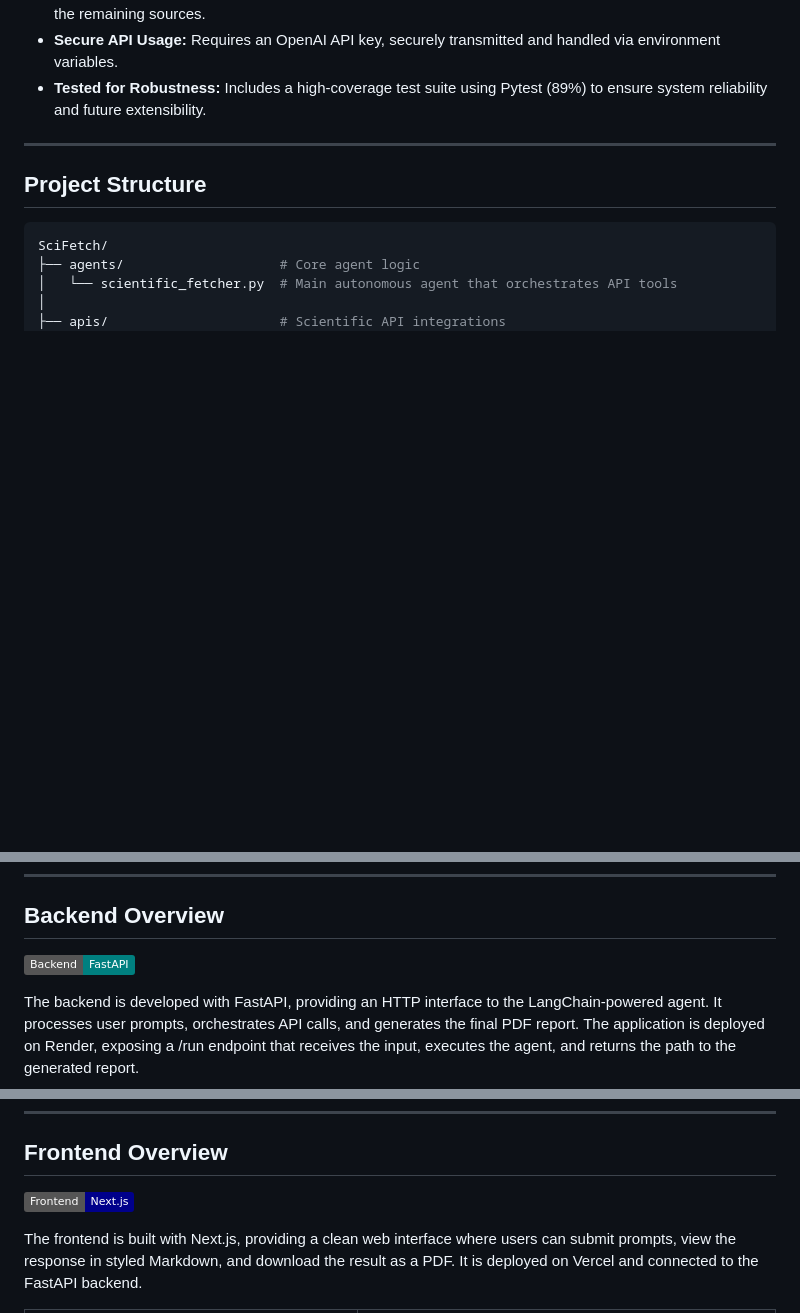
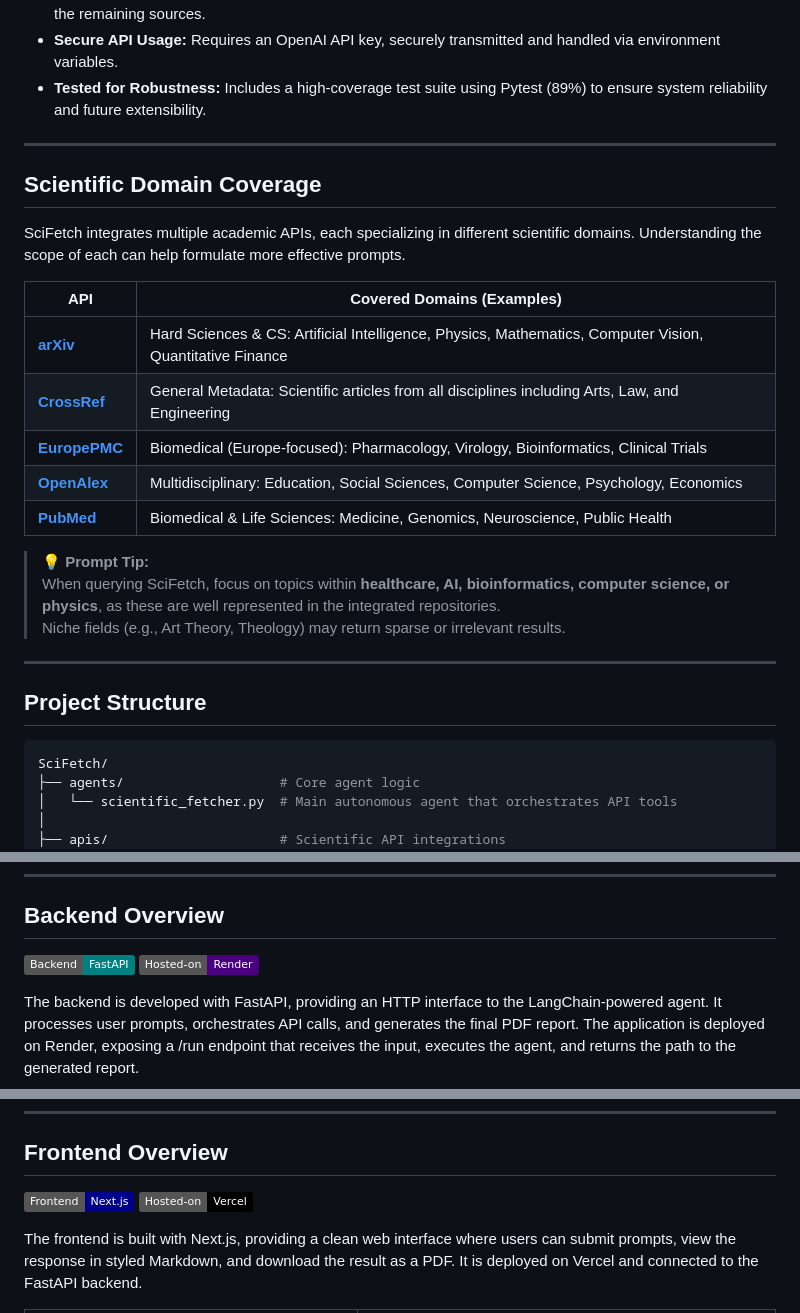
Before and after one commit to irdsn/SciFetch, a Markdown page: README.md, 3 parts joined by grey strips. Drawn GitHub-style; badges without logos; blank space fills up the shorter version.

```diff
--- a/README.md
+++ b/README.md
@@ -66,6 +66,23 @@ The platform serves both as a **research assistant** and as a **proof of concept
 - **Tested for Robustness:** Includes a high-coverage test suite using Pytest (89%) to ensure system reliability and future extensibility.
 
 ---
+## Scientific Domain Coverage
+
+SciFetch integrates multiple academic APIs, each specializing in different scientific domains. Understanding the scope of each can help formulate more effective prompts.
+
+| API                                           | Covered Domains (Examples)                                                                               |
+|-----------------------------------------------|----------------------------------------------------------------------------------------------------------|
+| [**arXiv**](https://arxiv.org)                | Hard Sciences & CS: Artificial Intelligence, Physics, Mathematics, Computer Vision, Quantitative Finance |
+| [**CrossRef**](https://www.crossref.org)      | General Metadata: Scientific articles from all disciplines including Arts, Law, and Engineering          |
+| [**EuropePMC**](https://europepmc.org)        | Biomedical (Europe-focused): Pharmacology, Virology, Bioinformatics, Clinical Trials                     |
+| [**OpenAlex**](https://openalex.org)          | Multidisciplinary: Education, Social Sciences, Computer Science, Psychology, Economics                   |
+| [**PubMed**](https://pubmed.ncbi.nlm.nih.gov) | Biomedical & Life Sciences: Medicine, Genomics, Neuroscience, Public Health                              |
+
+> 💡 **Prompt Tip:**
+> When querying SciFetch, focus on topics within **healthcare, AI, bioinformatics, computer science, or physics**, as these are well represented in the integrated repositories.
+> Niche fields (e.g., Art Theory, Theology) may return sparse or irrelevant results.
+
+---
 
 ## Project Structure
 
@@ -123,6 +140,8 @@ SciFetch/
 ## Backend Overview
 
 ![Backend](https://img.shields.io/badge/Backend-FastAPI-teal)
+![Hosted on Render](https://img.shields.io/badge/Hosted--on-Render-indigo)
+
 
 The backend is developed with FastAPI, providing an HTTP interface to the LangChain-powered agent. It processes user prompts, orchestrates API calls, and generates the final PDF report. The application is deployed on Render, exposing a /run endpoint that receives the input, executes the agent, and returns the path to the generated report.
 
@@ -144,6 +163,7 @@ The backend is developed with FastAPI, providing an HTTP interface to the LangCh
 ## Frontend Overview
 
 ![Next.js](https://img.shields.io/badge/Frontend-Next.js-darkblue)
+![Hosted on Vercel](https://img.shields.io/badge/Hosted--on-Vercel-black)
 
 The frontend is built with Next.js, providing a clean web interface where users can submit prompts, view the response in styled Markdown, and download the result as a PDF. It is deployed on Vercel and connected to the FastAPI backend.
 
```
